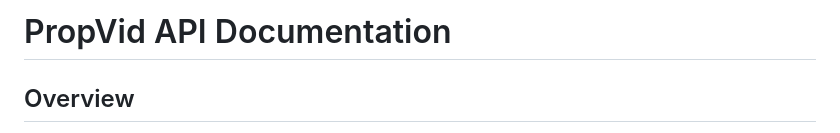
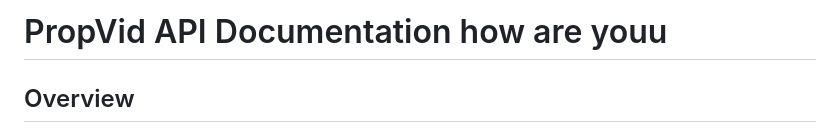
Before and after one commit to tanishkyamuna/runway_api, a Markdown page: docs/api.md, the part around the change. Rendered like a GitHub page.

```diff
--- a/docs/api.md
+++ b/docs/api.md
@@ -1,4 +1,4 @@
-# PropVid API Documentation
+# PropVid API Documentation how are youu
 
 ## Overview
 PropVid provides a REST API for generating cinematic property videos from images using AI technology. This documentation outlines the available endpoints, authentication methods, and webhook integrations.
```
